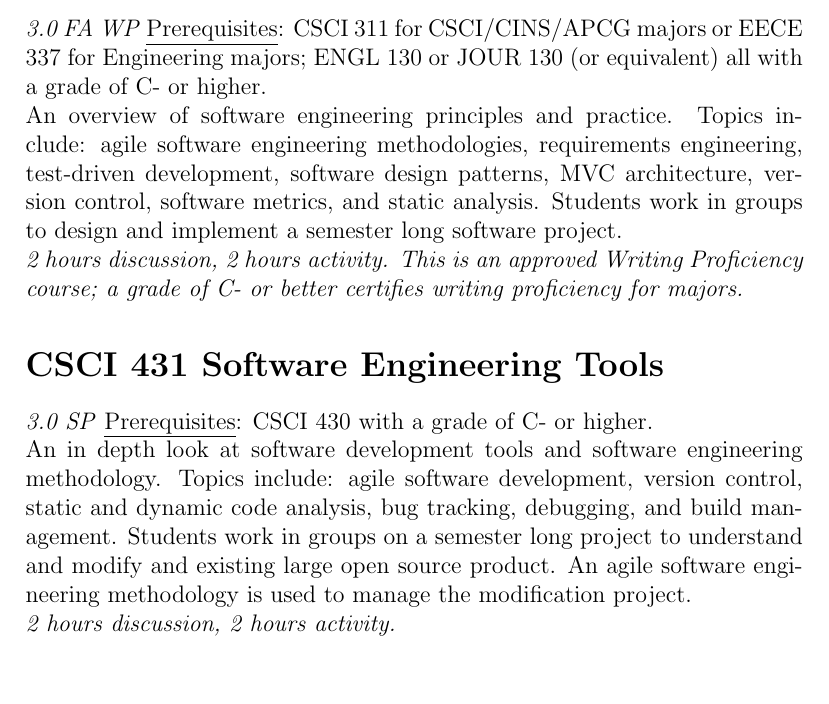
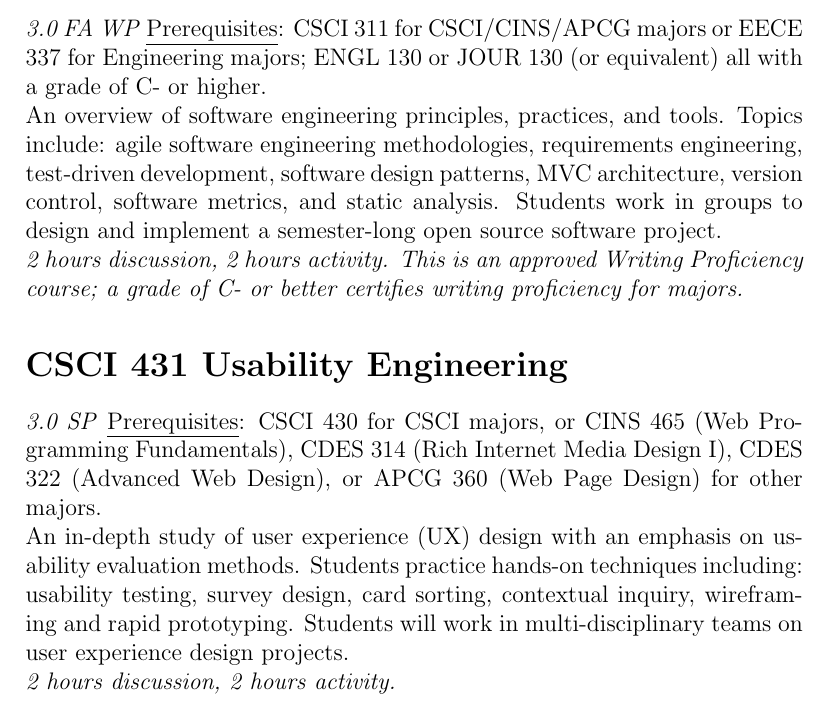
Before and after one commit to CSUChicoSoftwareEngineering/Curriculum, a LaTeX document (CourseCatalog.tex): part of page 1 of 2, cut so that both start at the same text, the shorter picture padded with empty space. Compiled offline with pdfLaTeX.

Commit message:
Changes 431 from SE Tools to Usability Engineering

```diff
--- a/CourseCatalog.tex
+++ b/CourseCatalog.tex
@@ -14,19 +14,19 @@
   \textit{3.0 FA WP}
   \underline{Prerequisites}: CSCI 311 for CSCI/CINS/APCG majors or EECE 337 for Engineering majors; ENGL 130 or JOUR 130 (or equivalent) all with a grade of C- or higher.
 
-  An overview of software engineering principles and practice. Topics include: agile software engineering methodologies, requirements engineering, test-driven development, software design patterns, MVC architecture, version control, software metrics, and static analysis. Students work in groups to design and implement a semester long software project.
+  An overview of software engineering principles, practices, and tools. Topics include: agile software engineering methodologies, requirements engineering, test-driven development, software design patterns, MVC architecture, version control, software metrics, and static analysis. Students work in groups to design and implement a semester-long open source software project.
 
   \textit{2 hours discussion, 2 hours activity. This is an approved Writing Proficiency course; a grade of C- or better certifies writing proficiency for majors.}
 
-  \section*{CSCI 431 Software Engineering Tools}
+  \section*{CSCI 431 Usability Engineering}
   \textit{3.0 SP}
-  \underline{Prerequisites}: CSCI 430 with a grade of C- or higher.
+  \underline{Prerequisites}: CSCI 430 for CSCI majors, or CINS 465 (Web Programming Fundamentals), CDES 314 (Rich Internet Media Design I), CDES 322 (Advanced Web Design), or APCG 360 (Web Page Design) for other majors.
 
-  An in depth look at software development tools and software engineering methodology. Topics include: agile software development, version control, static and dynamic code analysis, bug tracking, debugging, and build management. Students work in groups on a semester long project to understand and modify and existing large open source product. An agile software engineering methodology is used to manage the modification project.
+  An in-depth study of user experience (UX) design with an emphasis on usability evaluation methods. Students practice hands-on techniques including: usability testing, survey design, card sorting, contextual inquiry, wireframing and rapid prototyping. Students will work in multi-disciplinary teams on user experience design projects.
 
   \textit{2 hours discussion, 2 hours activity.}
 
-  \section*{CSCI 630	Software Engineering}
+  \section*{CSCI 630 Software Engineering}
   \textit{3.0 SP}
   \underline{Prerequisites}: CSCI 430 and classified graduate standing.
 
```
Also changed, not shown: CourseCatalog.pdf, 2 other files.
